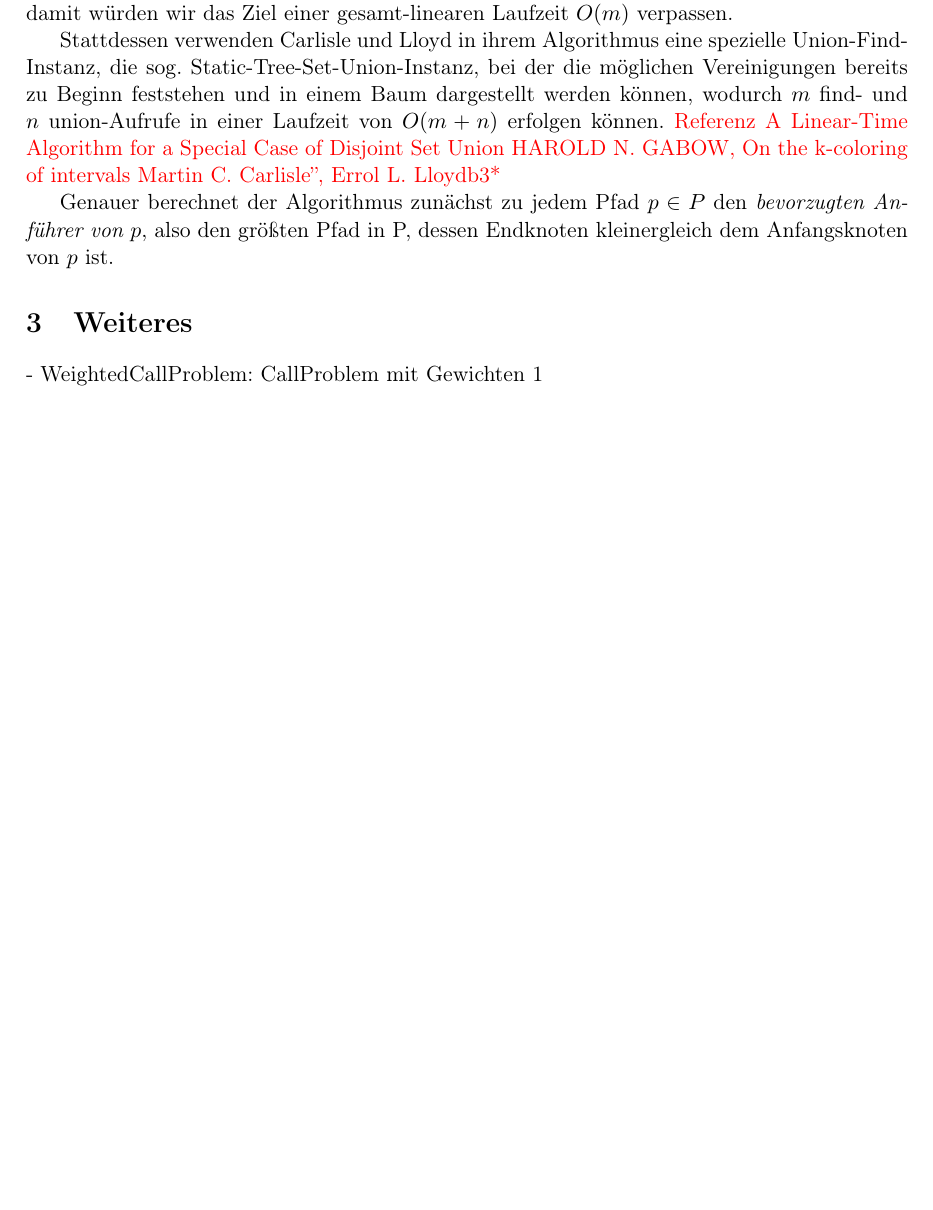
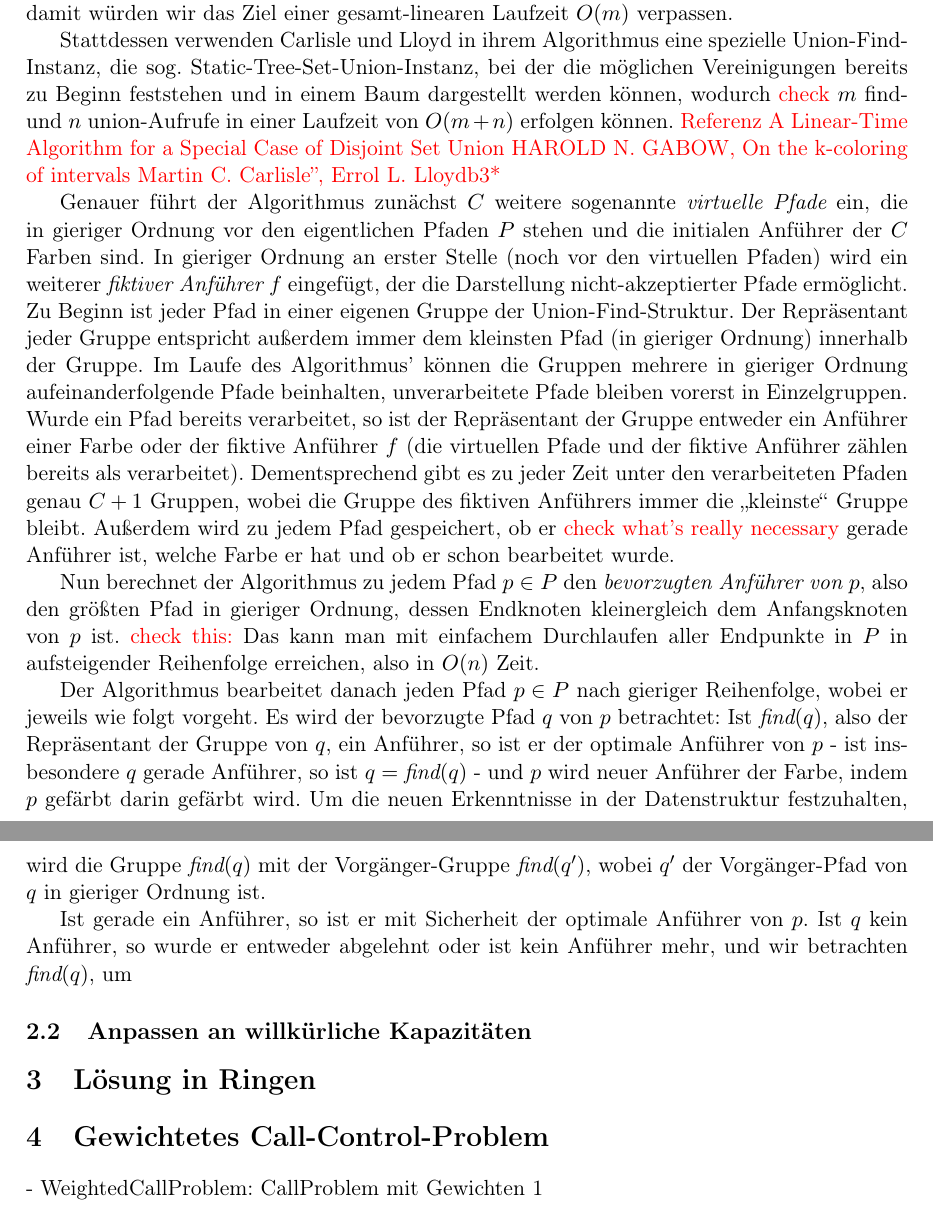
Before and after one commit to Schedulaar/call-control, a LaTeX document (src/main.tex, which reads src/call-control-in-chains.tex): part of page 5 of 5 before the commit and two parts of pages 5 and 6 of 6 after it, the two joined at a grey line, cut so that both start at the same text, the shorter picture padded with empty space. Compiled offline with pdfLaTeX.

Commit message:
Understand and rewrite Carlisle and Lloyd algorithm

```diff
--- a/src/call-control-in-chains.tex
+++ b/src/call-control-in-chains.tex
@@ -96,11 +96,45 @@ Speichert man allerdings zu jeder Farbe einfach den jeweiligen Anführer direkt
 Anführers für jeden Pfad mindestens $O(\log C)$ benötigen und damit würden wir das Ziel einer gesamt-linearen Laufzeit
 $O(m)$ verpassen.
 
-
 Stattdessen verwenden Carlisle und Lloyd in ihrem Algorithmus eine spezielle Union-Find-Instanz, die sog.
 Static-Tree-Set-Union-Instanz, bei der die möglichen Vereinigungen bereits zu Beginn feststehen und in einem Baum
-dargestellt werden können, wodurch $m$ find- und $n$ union-Aufrufe in einer Laufzeit von $O(m + n)$ erfolgen können.
+dargestellt werden können, wodurch \todo{check} $m$ find- und $n$ union-Aufrufe in einer Laufzeit von $O(m + n)$ erfolgen können.
 \todo{Referenz A Linear-Time Algorithm for a Special Case of Disjoint Set Union HAROLD N. GABOW, On the k-coloring of intervals Martin C. Carlisle”, Errol L. Lloydb3*}
 
-Genauer berechnet der Algorithmus zunächst zu jedem Pfad $p \in P$ den {\em bevorzugten Anführer von $p$}, also den
-größten Pfad in P, dessen Endknoten kleinergleich dem Anfangsknoten von $p$ ist.
+Genauer führt der Algorithmus zunächst $C$ weitere sogenannte {\em virtuelle Pfade} ein, die in gieriger Ordnung
+vor den eigentlichen Pfaden $P$ stehen und die initialen Anführer der $C$ Farben sind.
+In gieriger Ordnung an erster Stelle (noch vor den virtuellen Pfaden) wird ein weiterer {\em fiktiver Anführer $f$}
+eingefügt, der die Darstellung nicht-akzeptierter Pfade ermöglicht.
+Zu Beginn ist jeder Pfad in einer eigenen Gruppe der Union-Find-Struktur.
+Der Repräsentant jeder Gruppe entspricht außerdem immer dem kleinsten Pfad (in gieriger Ordnung) innerhalb der Gruppe.
+Im Laufe des Algorithmus' können die Gruppen mehrere in gieriger Ordnung aufeinanderfolgende Pfade beinhalten,
+unverarbeitete Pfade bleiben vorerst in Einzelgruppen.
+Wurde ein Pfad bereits verarbeitet, so ist der Repräsentant der Gruppe entweder ein Anführer einer Farbe oder der
+fiktive Anführer $f$ (die virtuellen Pfade und der fiktive Anführer zählen bereits als verarbeitet).
+Dementsprechend gibt es zu jeder Zeit unter den verarbeiteten Pfaden genau $C+1$ Gruppen, wobei die Gruppe des fiktiven
+Anführers immer die \glqq kleinste\grqq{} Gruppe bleibt.
+Außerdem wird zu jedem Pfad gespeichert, ob er \todo{check what's really necessary} gerade Anführer ist, welche Farbe er
+hat und ob er schon bearbeitet wurde.
+
+Nun berechnet der Algorithmus zu jedem Pfad $p \in P$ den {\em bevorzugten Anführer von $p$}, also den
+größten Pfad in gieriger Ordnung, dessen Endknoten kleinergleich dem Anfangsknoten von $p$ ist.
+\todo{check this:}
+Das kann man mit einfachem Durchlaufen aller Endpunkte in $P$ in aufsteigender Reihenfolge erreichen, also in $O(n)$
+Zeit.
+
+Der Algorithmus bearbeitet danach jeden Pfad $p \in P$ nach gieriger Reihenfolge, wobei er jeweils wie folgt vorgeht.
+Es wird der bevorzugte Pfad $q$ von $p$ betrachtet:
+Ist $\find(q)$, also der Repräsentant der Gruppe von $q$, ein Anführer, so ist er der optimale Anführer von $p$ - ist
+insbesondere $q$ gerade Anführer, so ist $q = \find(q)$ - und $p$ wird neuer Anführer der Farbe, indem $p$ gefärbt darin
+gefärbt wird.
+Um die neuen Erkenntnisse in der Datenstruktur festzuhalten, wird die Gruppe $\find(q)$ mit der Vorgänger-Gruppe
+$\find(q')$, wobei $q'$ der Vorgänger-Pfad von $q$ in gieriger Ordnung ist.
+
+
+
+Ist gerade ein Anführer, so ist er mit Sicherheit der optimale Anführer von $p$.
+Ist $q$ kein Anführer, so wurde er entweder abgelehnt oder ist kein Anführer mehr, und wir betrachten $\find(q)$,
+um
+
+
+\subsection{Anpassen an willkürliche Kapazitäten}
--- a/src/main.tex
+++ b/src/main.tex
@@ -39,7 +39,7 @@ urlcolor=black
 \newcommand{\coloniff}{\vcentcolon\Longleftrightarrow}
 \newcommand\todo[1]{\textcolor{red}{#1}}
 \newcommand{\set}{\mathbb}
-
+\newcommand{\find}{\text{\em find}}
 
 
 
@@ -94,7 +94,11 @@ urlcolor=black
 	\section{Optimale Lösung des Call-Control-Problems in Ketten}\label{sec:call-control-in-chains}
 	\input{call-control-in-chains}
 
-    \section{Weiteres}\label{sec:weiteres}
+    \section{Lösung in Ringen}
+
+
+
+    \section{Gewichtetes Call-Control-Problem}\label{sec:weiteres}
     - WeightedCallProblem: CallProblem mit Gewichten 1
 
 
```
Also changed, not shown: src/call-control-in-chains.tex (10 more changed lines).
